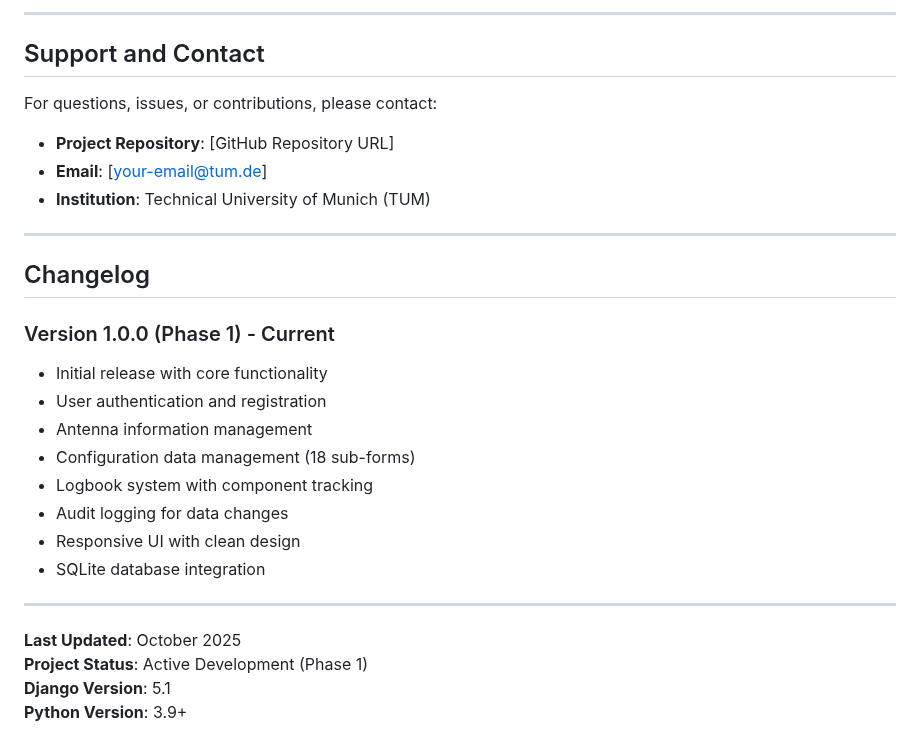
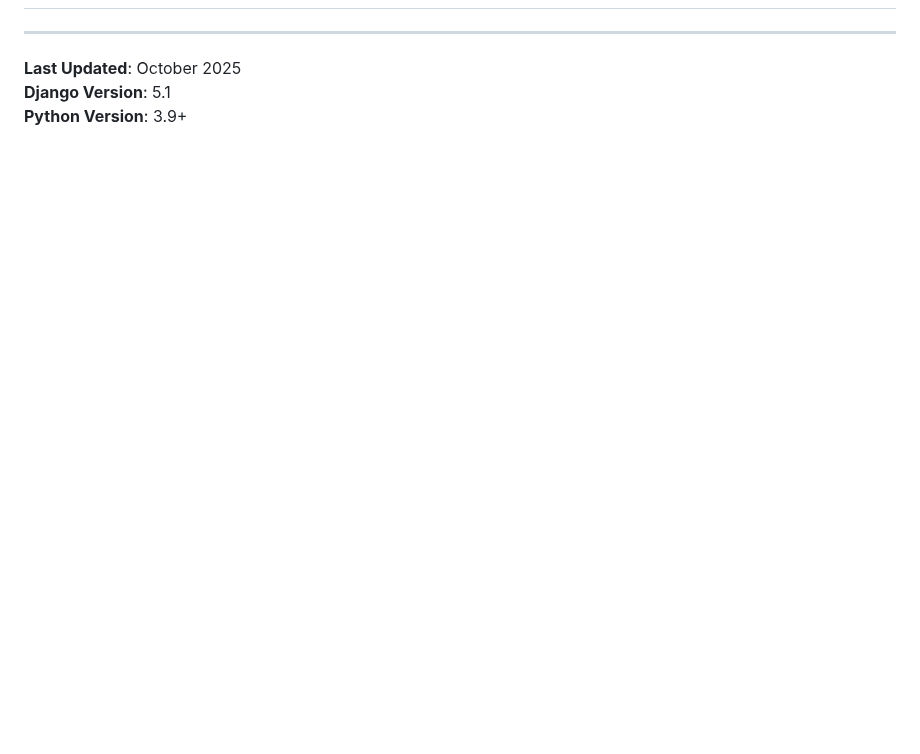
Before and after one commit to Nikta-Kiani/Django_IVS_TUM_Project, a Markdown page: README.md, the part around one of its changes. Drawn GitHub-style; blank space fills up the shorter version.

```diff
--- a/README.md
+++ b/README.md
@@ -511,30 +448,6 @@ SOFTWARE.
----
-
-## Support and Contact
-
-For questions, issues, or contributions, please contact:
-
-- **Project Repository**: [GitHub Repository URL]
-- **Email**: [your-email@tum.de]
-- **Institution**: Technical University of Munich (TUM)
-
----
-
-## Changelog
-
-### Version 1.0.0 (Phase 1) - Current
-- Initial release with core functionality
-- User authentication and registration
-- Antenna information management
-- Configuration data management (18 sub-forms)
-- Logbook system with component tracking
-- Audit logging for data changes
-- Responsive UI with clean design
-- SQLite database integration
 
 ---
 
 **Last Updated**: October 2025
-**Project Status**: Active Development (Phase 1)
 **Django Version**: 5.1
 **Python Version**: 3.9+
```
Also changed, not shown: other parts of README.md (+0 -63 lines).
